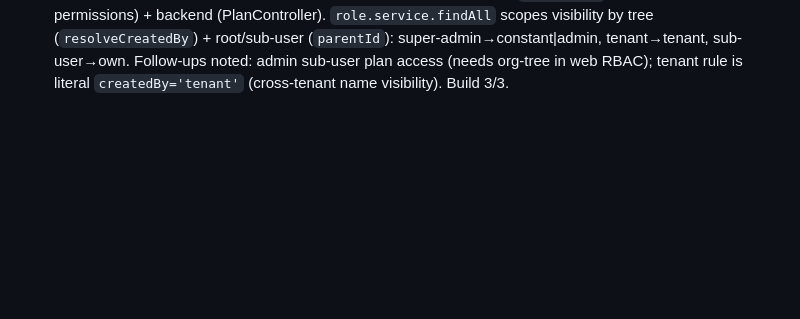
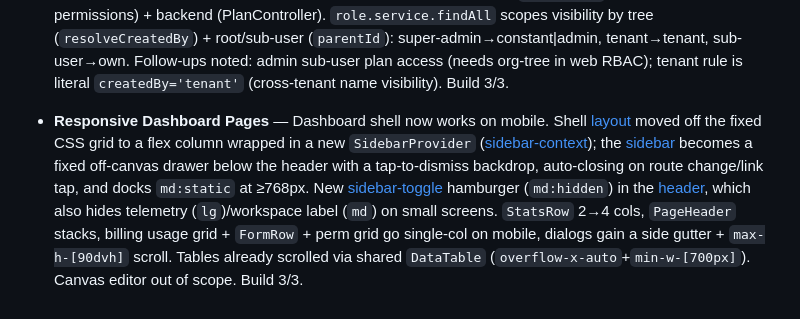
Before and after one commit to asifulhaque087/collab-grid, a Markdown page: context/current-feature.md, the part around the change. Drawn GitHub-style; blank space fills up the shorter version.

Commit message:
chore: reset current-feature.md after completing responsive dashboard pages

```diff
--- a/context/current-feature.md
+++ b/context/current-feature.md
@@ -49,3 +49,5 @@ Not Started
 - **Plan Permissions as Tenant-Scoped Quotas** — `GET /plans/permissions` now inner-joins `group_permission`→`group` filtered to the `tenant` role, so the plan modal lists only tenant permissions (drops super-admin `manage:all`). Plan create/update DTOs take `permissions:[{permissionId,totalOperation}]` and persist the quota (was hardcoded `null`, which subscription silently skipped). Modal switches → a custom −/+ stepper (native spinners hidden via `.no-spinner`, −1 shown as a teal ∞); blank = excluded. `findAll`/`findById` return `totalOperation` so edit prefills. Added `pnpm clean`/`clean:all` cache scripts. Build 3/3.
 
 - **Role/Plan Admin UX & Visibility** — Topbar: dropped Search + Notifications icons; Settings now routes to `/dashboard/settings`. New read-only View modals ([view-role-modal](apps/web/src/components/roles/view-role-modal.tsx)/[view-plan-modal](apps/web/src/components/plans/view-plan-modal.tsx)) built from the in-table `ApiRole`/`ApiPlan` (no new endpoint) — plan modal shows per-perm quota (∞/n/Granted). Row actions: View + Edit on every row, Delete only on non-system. Backend: system roles/plans are now editable (removed `isSystem` guard in both `update`s) but still undeletable; system slugs held stable on edit to protect RBAC/price/registration lookups. Plans gated to super-admin (`manage:all`) frontend (route-permissions) + backend (PlanController). `role.service.findAll` scopes visibility by tree (`resolveCreatedBy`) + root/sub-user (`parentId`): super-admin→constant|admin, tenant→tenant, sub-user→own. Follow-ups noted: admin sub-user plan access (needs org-tree in web RBAC); tenant rule is literal `createdBy='tenant'` (cross-tenant name visibility). Build 3/3.
+
+- **Responsive Dashboard Pages** — Dashboard shell now works on mobile. Shell [layout](apps/web/src/app/dashboard/(shell)/layout.tsx) moved off the fixed CSS grid to a flex column wrapped in a new `SidebarProvider` ([sidebar-context](apps/web/src/components/layout/sidebar-context.tsx)); the [sidebar](apps/web/src/components/layout/sidebar.tsx) becomes a fixed off-canvas drawer below the header with a tap-to-dismiss backdrop, auto-closing on route change/link tap, and docks `md:static` at ≥768px. New [sidebar-toggle](apps/web/src/components/layout/sidebar-toggle.tsx) hamburger (`md:hidden`) in the [header](apps/web/src/components/layout/header.tsx), which also hides telemetry (`lg`)/workspace label (`md`) on small screens. `StatsRow` 2→4 cols, `PageHeader` stacks, billing usage grid + `FormRow` + perm grid go single-col on mobile, dialogs gain a side gutter + `max-h-[90dvh]` scroll. Tables already scrolled via shared `DataTable` (`overflow-x-auto`+`min-w-[700px]`). Canvas editor out of scope. Build 3/3.
```
